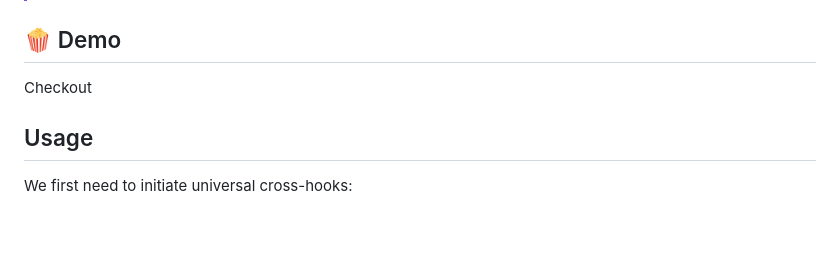
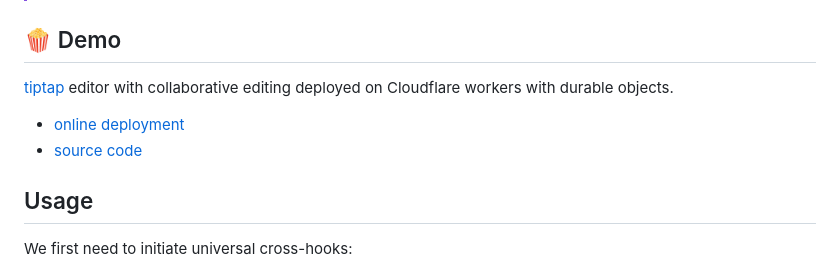
Before and after one commit to pi0/y-crossws, a Markdown page: README.md, the part around the change. Rendered like a GitHub page; blank space fills up the shorter version.

Commit message:
chore: add demo url

```diff
--- a/README.md
+++ b/README.md
@@ -14,7 +14,10 @@
 
 ## 🍿 Demo
 
-Checkout
+[tiptap](https://tiptap.dev/) editor with collaborative editing deployed on Cloudflare workers with durable objects.
+
+- [online deployment](https://y-crossws.pi0.workers.dev/tiptap/)
+- [source code](./playground/)
 
 ## Usage
 
```
